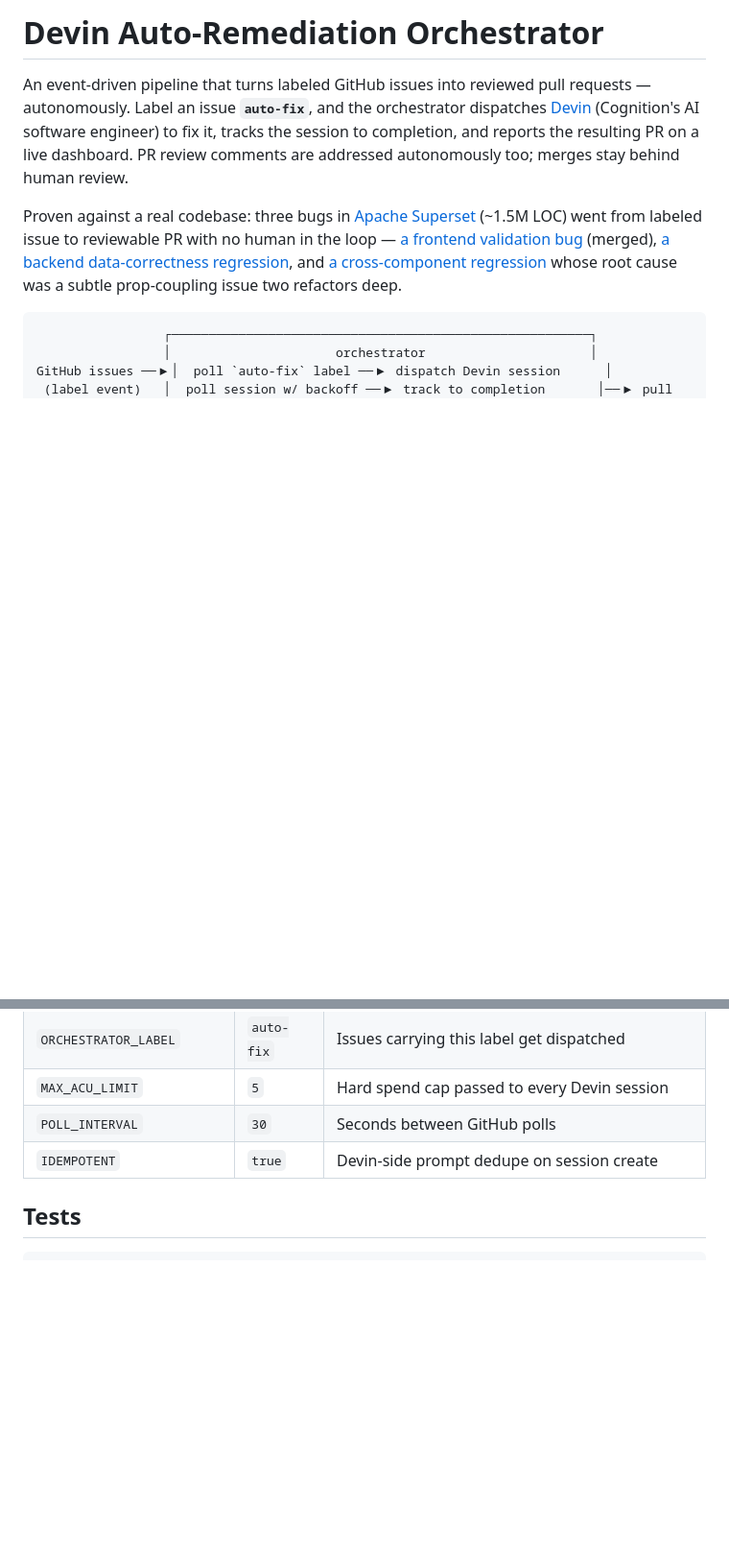
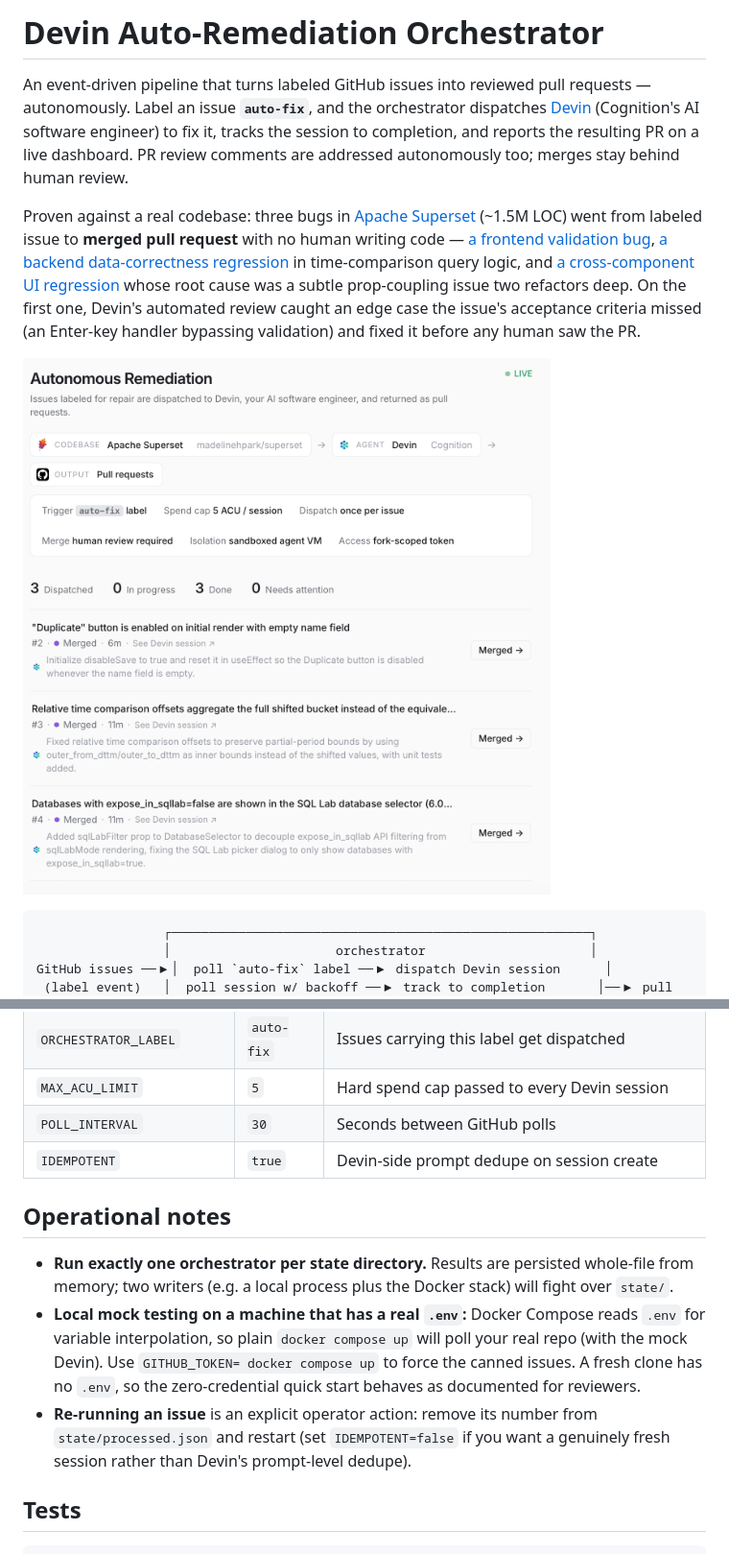
Before and after one commit to madelinehpark/devin-orchestrator, a Markdown page: README.md, 2 parts joined by grey strips. Shown: that part at 96% size. Rendered like a GitHub page; pictures changed too: docs/dashboard.png (added); blank space fills up the shorter version.

Commit message:
readme polish, dashboard screenshot, untrack state backup

````diff
--- a/README.md
+++ b/README.md
@@ -8,11 +8,16 @@ addressed autonomously too; merges stay behind human review.
 
 Proven against a real codebase: three bugs in
 [Apache Superset](https://github.com/madelinehpark/superset) (~1.5M LOC) went from
-labeled issue to reviewable PR with no human in the loop —
-[a frontend validation bug](https://github.com/madelinehpark/superset/pull/8) (merged),
-[a backend data-correctness regression](https://github.com/madelinehpark/superset/pull/9),
-and [a cross-component regression](https://github.com/madelinehpark/superset/pull/10) whose
-root cause was a subtle prop-coupling issue two refactors deep.
+labeled issue to **merged pull request** with no human writing code —
+[a frontend validation bug](https://github.com/madelinehpark/superset/pull/8),
+[a backend data-correctness regression](https://github.com/madelinehpark/superset/pull/9)
+in time-comparison query logic, and
+[a cross-component UI regression](https://github.com/madelinehpark/superset/pull/10) whose
+root cause was a subtle prop-coupling issue two refactors deep. On the first one,
+Devin's automated review caught an edge case the issue's acceptance criteria missed
+(an Enter-key handler bypassing validation) and fixed it before any human saw the PR.
+
+![Dashboard](docs/dashboard.png)
 
 ```
                  ┌────────────────────────────────────────────────────────┐
@@ -113,6 +118,20 @@ handles it; merge it and the row turns purple *Merged* within a poll cycle.
 | `POLL_INTERVAL` | `30` | Seconds between GitHub polls |
 | `IDEMPOTENT` | `true` | Devin-side prompt dedupe on session create |
 
+## Operational notes
+
+- **Run exactly one orchestrator per state directory.** Results are persisted
+  whole-file from memory; two writers (e.g. a local process plus the Docker stack)
+  will fight over `state/`.
+- **Local mock testing on a machine that has a real `.env`:** Docker Compose reads
+  `.env` for variable interpolation, so plain `docker compose up` will poll your real
+  repo (with the mock Devin). Use `GITHUB_TOKEN= docker compose up` to force the
+  canned issues. A fresh clone has no `.env`, so the zero-credential quick start
+  behaves as documented for reviewers.
+- **Re-running an issue** is an explicit operator action: remove its number from
+  `state/processed.json` and restart (set `IDEMPOTENT=false` if you want a genuinely
+  fresh session rather than Devin's prompt-level dedupe).
+
 ## Tests
 
 ```bash
````
Also changed, not shown: 5 other files.
